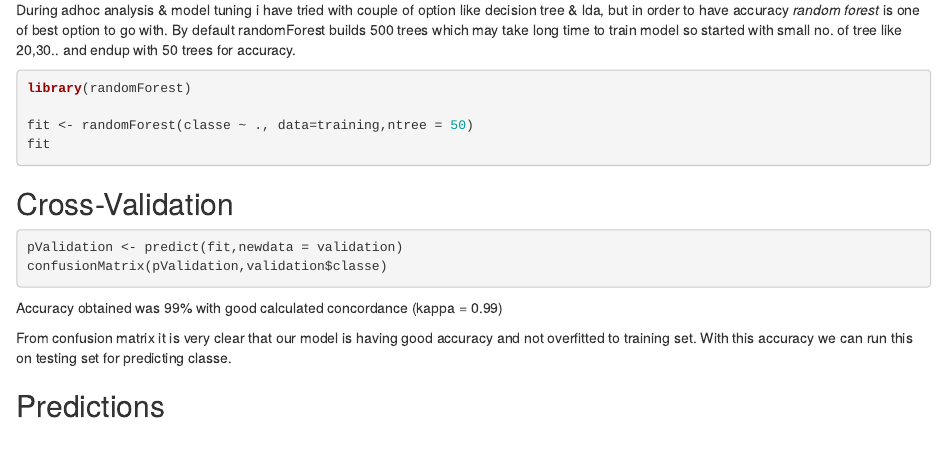
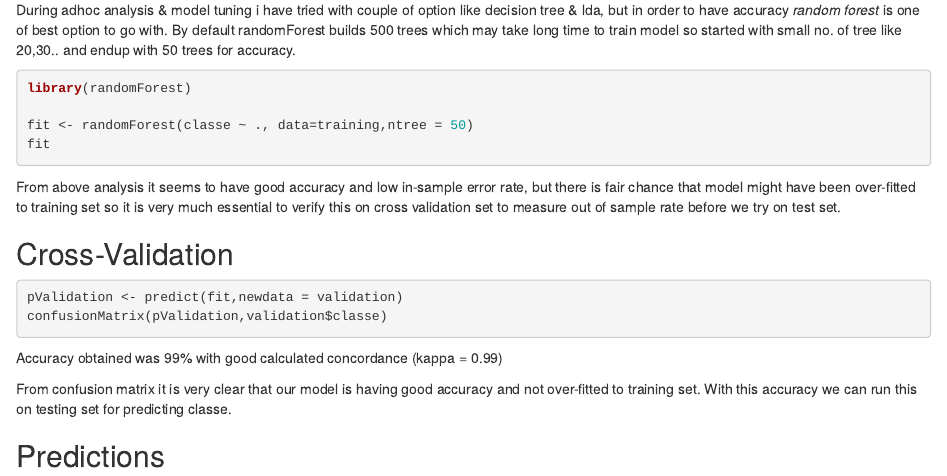
Before and after one commit to jigarparekh80/pml, an R Markdown document (index.Rmd): the page in a window 1100 px wide, from 1040 px down. Rendered offline with R 4.5, knitr and Pandoc, with nearby package versions; the code chunks are not run, so their results and figures are left out.

Commit message:
Final report

````diff
--- a/index.Rmd
+++ b/index.Rmd
@@ -64,6 +64,8 @@ fit <- randomForest(classe ~ ., data=training,ntree = 50)
 fit
 ```
 
+From above analysis it seems to have good accuracy and low in-sample error rate, but there is fair chance that model might have been over-fitted to training set so it is very much essential to verify this on cross validation set to measure out of sample rate before we try on test set.
+
 ## Cross-Validation
 ```{r}
 pValidation <- predict(fit,newdata = validation)
@@ -72,7 +74,7 @@ confusionMatrix(pValidation,validation$classe)
 
 Accuracy obtained was 99% with good calculated concordance (kappa = 0.99)
 
-From confusion matrix it is very clear that our model is having good accuracy and not overfitted to training set. With this accuracy we can run this on testing set for predicting classe.
+From confusion matrix it is very clear that our model is having good accuracy and not over-fitted to training set. With this accuracy we can run this on testing set for predicting classe.
 
 ## Predictions
 ```{r}
````
Also changed, not shown: index.html.
